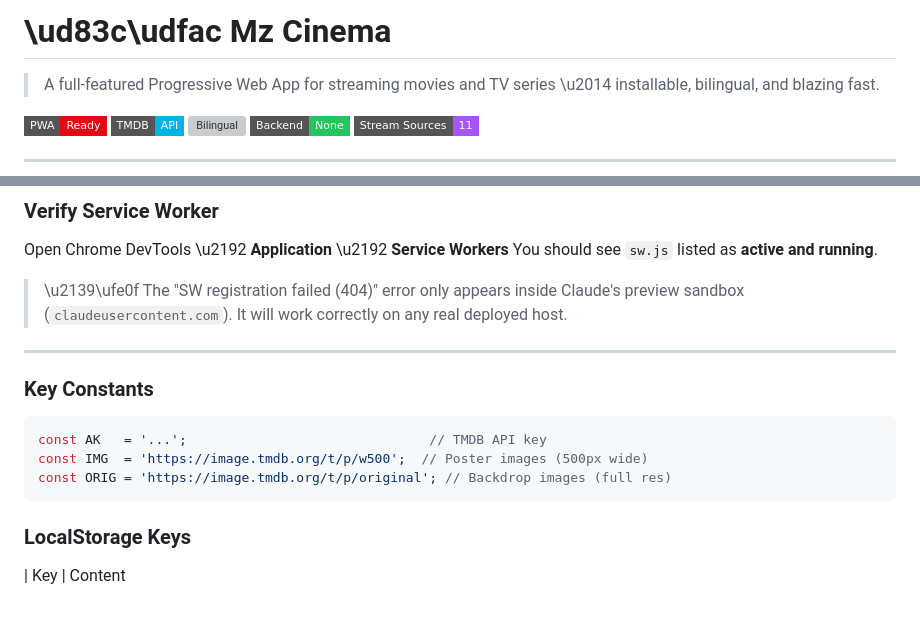
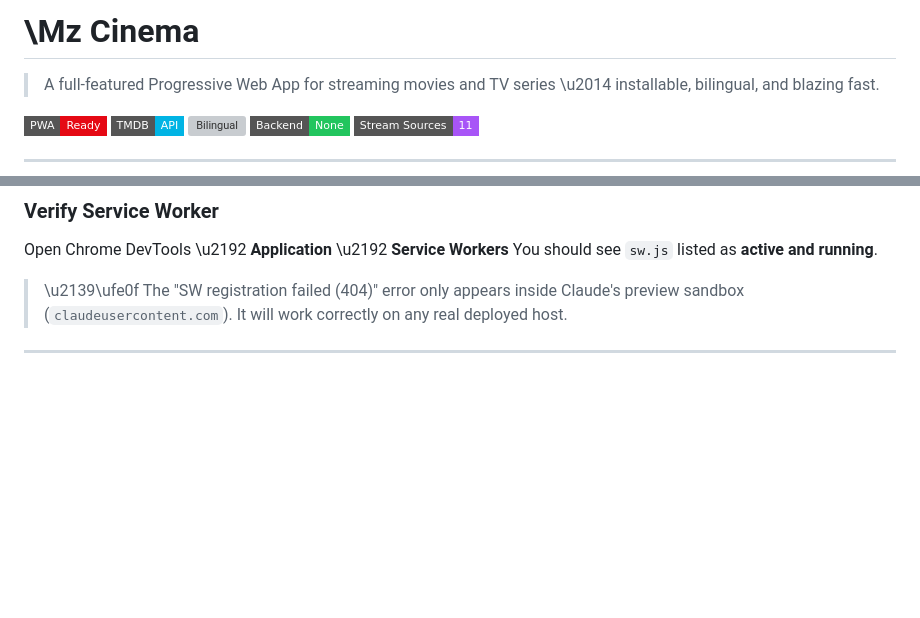
Before and after one commit to A-Mz-269/Mz_Cinema, a Markdown page: README.md, 2 parts joined by grey strips. Rendered like a GitHub page; badges without logos; blank space fills up the shorter version; grey boxes are pictures that could not be loaded.

````diff
--- a/README.md
+++ b/README.md
@@ -1,4 +1,4 @@
-# \ud83c\udfac Mz Cinema
+# \Mz Cinema
 
 > A full-featured Progressive Web App for streaming movies and TV series \u2014 installable, bilingual, and blazing fast.
 
@@ -141,15 +141,3 @@ You should see `sw.js` listed as **active and running**.
 > \u2139\ufe0f The "SW registration failed (404)" error only appears inside Claude's preview sandbox (`claudeusercontent.com`). It will work correctly on any real deployed host.
 
 ---
-
-### Key Constants
-
-```javascript
-const AK   = '...';                               // TMDB API key
-const IMG  = 'https://image.tmdb.org/t/p/w500';  // Poster images (500px wide)
-const ORIG = 'https://image.tmdb.org/t/p/original'; // Backdrop images (full res)
-```
-
-### LocalStorage Keys
-
-| Key | Content
````
